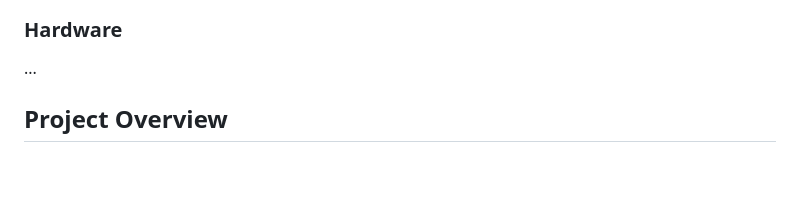
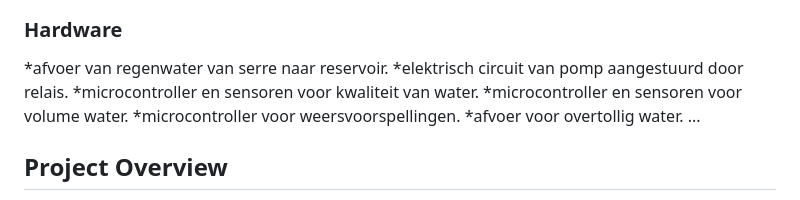
Before and after one commit to vives-project-xp/GreenhouseWaterSystem, a Markdown page: README.md, the part around the change. Drawn GitHub-style; blank space fills up the shorter version.

Commit message:
Update README.md
added some hardware

```diff
--- a/README.md
+++ b/README.md
@@ -27,6 +27,12 @@
 
 ### Hardware
 
+*afvoer van regenwater van serre naar reservoir.
+*elektrisch circuit van pomp aangestuurd door relais.
+*microcontroller en sensoren voor kwaliteit van water.
+*microcontroller en sensoren voor volume water.
+*microcontroller voor weersvoorspellingen.
+*afvoer voor overtollig water.
 ...
 
 
```
